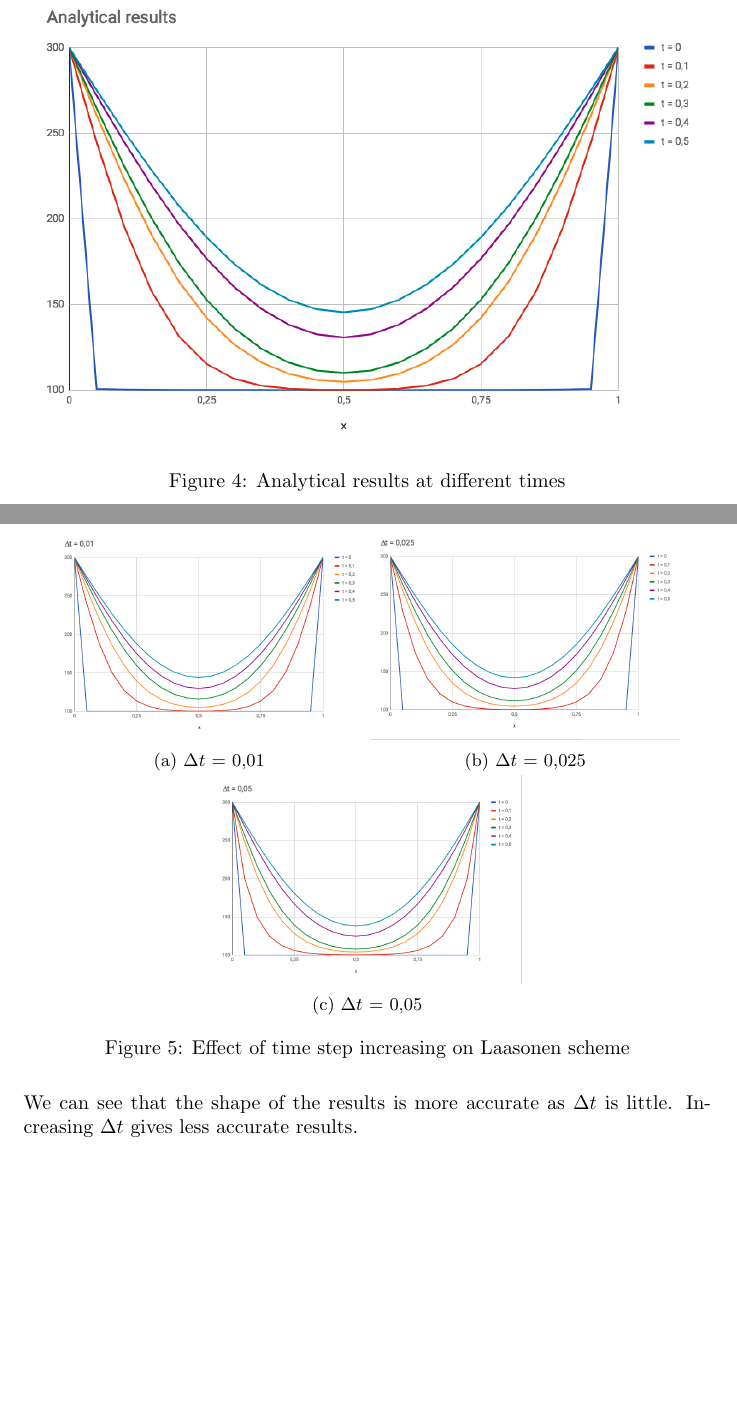
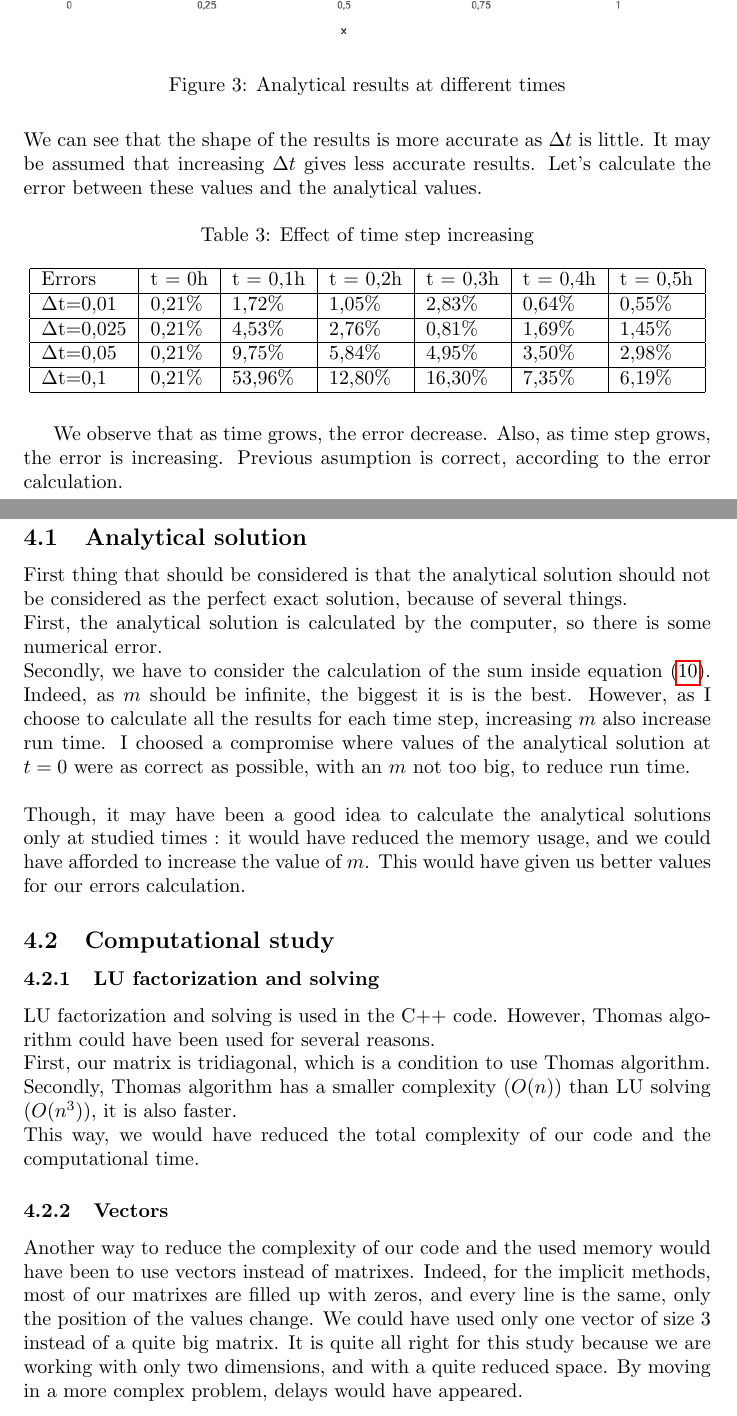
Before and after one commit to areille/cranfield_computmeth, a LaTeX problem sheet (Assignment/report/report.tex): two parts of pages 12 and 13 of 19 before the commit and two parts of pages 11 and 12 of 18 after it, joined at a grey line, cut so that both start at the same text, the shorter picture padded with empty space. Compiled offline with pdfLaTeX.

Commit message:
wip report

```diff
--- a/Assignment/report/report.tex
+++ b/Assignment/report/report.tex
@@ -321,26 +310,76 @@
             \includegraphics[width=\textwidth]{analytical.png}
             \caption{Analytical results at different times}
         \end{figure}
-        \begin{figure}[H]
+        % \begin{figure}[H]
+        %     \centering
+        %     \begin{subfigure}[b]{0.45\textwidth}
+        %         \includegraphics[width=\textwidth]{las-1.png}
+        %         \caption{$\Delta t$ = 0,01}
+        %     \end{subfigure}
+        %     \begin{subfigure}[b]{0.45\textwidth}
+        %         \includegraphics[width=\textwidth]{las-2.png}
+        %         \caption{$\Delta t$ = 0,025}
+        %     \end{subfigure}
+        %     \\
+        %     \begin{subfigure}[b]{0.45\textwidth}
+        %         \includegraphics[width=\textwidth]{las-3.png}
+        %         \caption{$\Delta t$ = 0,05}
+        %     \end{subfigure}
+        %     \caption{Effect of time step increasing on Laasonen scheme}
+        % \end{figure}
+        We can see that the shape of the results is more accurate as $\Delta t$ is little.
+        It may be assumed that increasing $\Delta t$ gives less accurate results.
+        Let's calculate the error between these values and the analytical values.
+
+        \begin{table}[H]
             \centering
-            \begin{subfigure}[b]{0.45\textwidth}
-                \includegraphics[width=\textwidth]{las-1.png}
-                \caption{$\Delta t$ = 0,01}
-            \end{subfigure}
-            \begin{subfigure}[b]{0.45\textwidth}
-                \includegraphics[width=\textwidth]{las-2.png}
-                \caption{$\Delta t$ = 0,025}
-            \end{subfigure}
-            \\
-            \begin{subfigure}[b]{0.45\textwidth}
-                \includegraphics[width=\textwidth]{las-3.png}
-                \caption{$\Delta t$ = 0,05}
-            \end{subfigure}
-            \caption{Effect of time step increasing on Laasonen scheme}
-        \end{figure}
-        We can see that the shape of the results is more accurate as $\Delta t$ is little.
-        Increasing $\Delta t$ gives less accurate results.
+            \caption{Effect of time step increasing }
+            \begin{tabular}{|l|l|l|l|l|l|l|}
+                \hline
+                Errors   & t = 0h & t = 0,1h & t = 0,2h  & t = 0,3h  & t = 0,4h & t = 0,5h \\ \hline
+                $\Delta$t=0,01  & 0,21\% & 1,72\%   & 1,05\%  & 2,83\%  & 0,64\% & 0,55\% \\ \hline
+                $\Delta$t=0,025 & 0,21\% & 4,53\%   & 2,76\%  & 0,81\%  & 1,69\% & 1,45\% \\ \hline
+                $\Delta$t=0,05  & 0,21\% & 9,75\%   & 5,84\%  & 4,95\%  & 3,50\% & 2,98\% \\ \hline
+                $\Delta$t=0,1   & 0,21\% & 53,96\%  & 12,80\% & 16,30\% & 7,35\% & 6,19\% \\ \hline
+            \end{tabular}
+        \end{table}
+
+        We observe that as time grows, the error decrease. Also, as time step grows, the error is increasing.
+        Previous asumption is correct, according to the error calculation.
     % Discussion
     \newpage
     \section{Discussion}
+        \subsection{Analytical solution}
+            First thing that should be considered is that the analytical solution should not be
+            considered as the perfect exact solution, because of several things.
+            \\
+            First, the analytical solution is calculated by the computer, so there is some numerical error.
+            \\
+            Secondly, we have to consider the calculation of the sum inside equation \eqref{eq:analytical}.
+            Indeed, as $m$ should be infinite, the biggest it is is the best. However, as I choose to calculate
+            all the results for each time step, increasing $m$ also increase run time. I choosed a compromise
+            where values of the analytical solution at $t=0$ were as correct as possible, with an $m$ not too big,
+            to reduce run time.
+            \\
+            \\
+            Though, it may have been a good idea to calculate the analytical solutions only at studied times :
+            it would have reduced the memory usage, and we could have afforded to increase the value of $m$.
+            This would have given us better values for our errors calculation.
 
+        \subsection{Computational study}
+            \subsubsection{LU factorization and solving}
+                LU factorization and solving is used in the C++ code. However, Thomas algorithm could have been used for several
+                reasons.
+                \\
+                First, our matrix is tridiagonal, which is a condition to use Thomas algorithm.
+                \\
+                Secondly, Thomas algorithm has a smaller complexity ($O(n)$) than LU solving ($O(n^3)$), it is also faster.
+                \\
+                This way, we would have reduced the total complexity of our code and the computational time.
+            \subsubsection{Vectors}
+                Another way to reduce the complexity of our code and the used memory would have been to use vectors instead
+                of matrixes. Indeed, for the implicit methods, most of our matrixes are filled up with zeros, and every line is
+                the same, only the position of the values change. We could have used only one vector of size 3 instead of a quite big matrix.
+                It is quite all right for this study because we are working with only two dimensions, and with a quite reduced space.
+                By moving in a more complex problem, delays would have appeared.
+        \subsection{Schemes study}
```
Also changed, not shown: Assignment/report/report.pdf, Assignment/report/report.tex (124 more changed lines), 9 other files.
